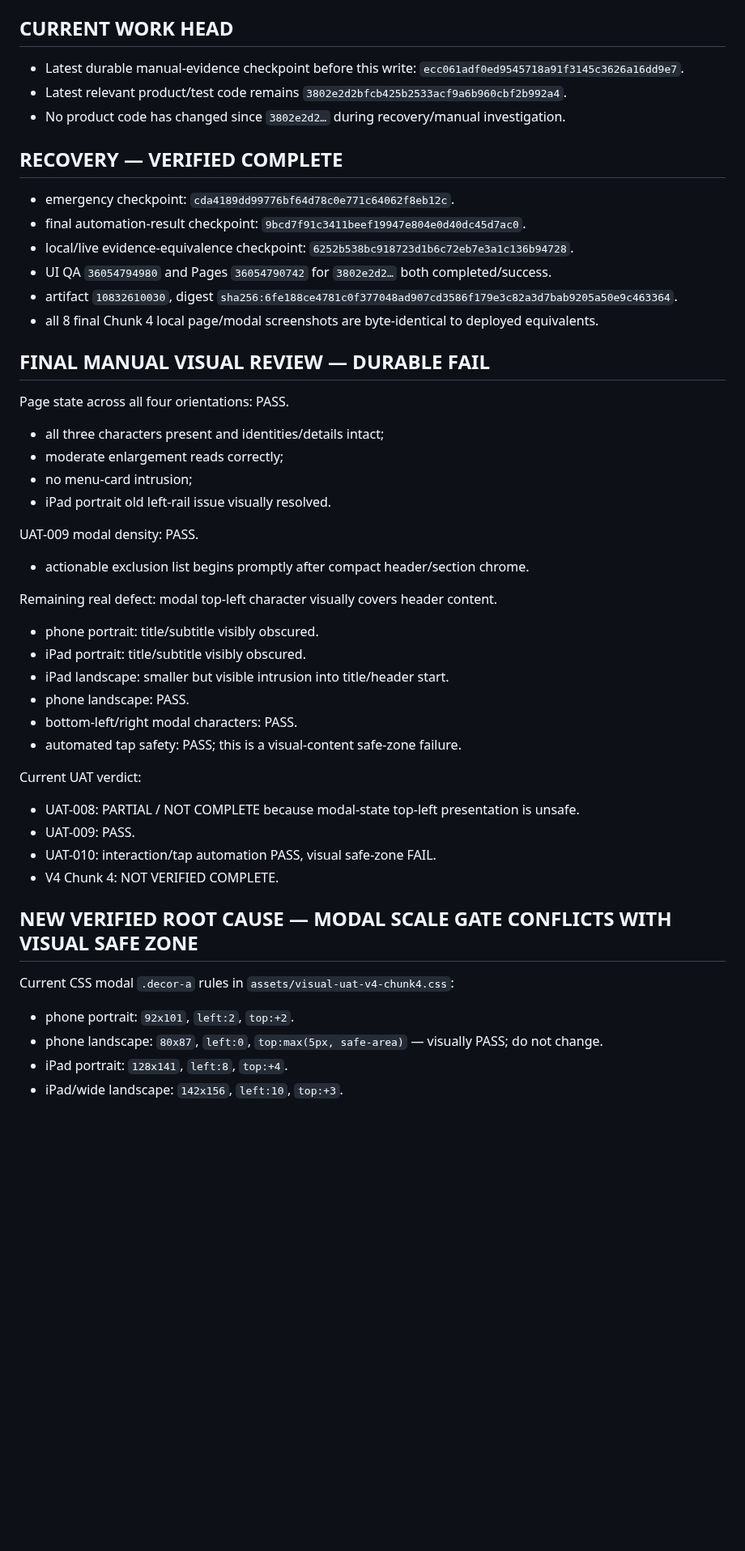
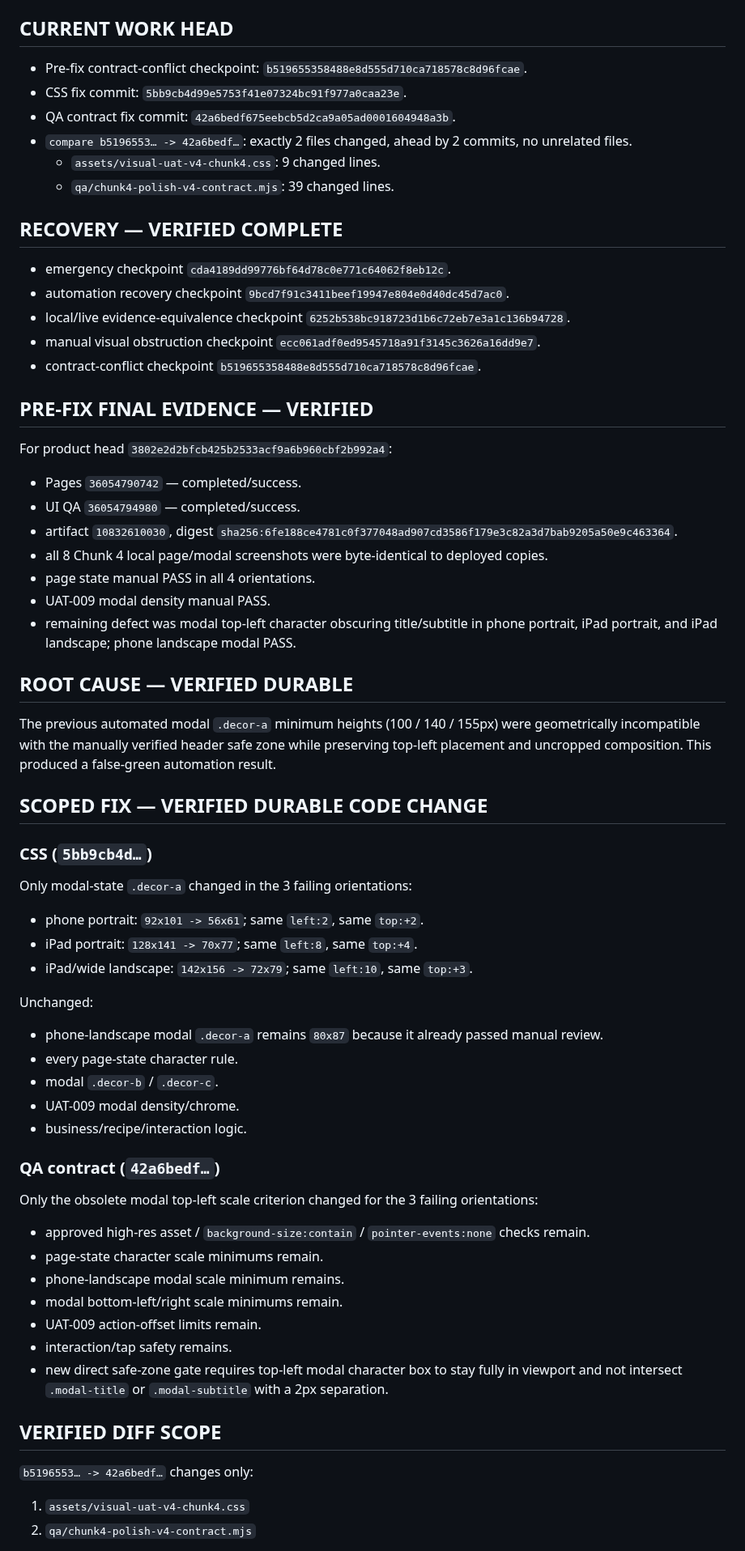
Before and after one commit to twentybkk-boop/NER-Menu-quantity, a Markdown page: CURRENT_HANDOFF.md, the part around one of its changes. Shown at 81% size. Drawn GitHub-style; blank space fills up the shorter version.

Commit message:
Checkpoint modal header safe-zone fix before Actions

```diff
--- a/CURRENT_HANDOFF.md
+++ b/CURRENT_HANDOFF.md
@@ -4,46 +4,59 @@
 > Source of truth: current GitHub `main` + actual code/assets + `recipe_master.json` + `CURRENT_HANDOFF.md` + GitHub Actions + persisted screenshot artifact.
 
 ## CURRENT WORK HEAD
-- Latest durable manual-evidence checkpoint before this write: `ecc061adf0ed9545718a91f3145c3626a16dd9e7`.
-- Latest relevant product/test code remains `3802e2d2bfcb425b2533acf9a6b960cbf2b992a4`.
-- No product code has changed since `3802e2d2…` during recovery/manual investigation.
+- Pre-fix contract-conflict checkpoint: `b519655358488e8d555d710ca718578c8d96fcae`.
+- CSS fix commit: `5bb9cb4d99e5753f41e07324bc91f977a0caa23e`.
+- QA contract fix commit: `42a6bedf675eebcb5d2ca9a05ad0001604948a3b`.
+- `compare b5196553… -> 42a6bedf…`: exactly 2 files changed, ahead by 2 commits, no unrelated files.
+  - `assets/visual-uat-v4-chunk4.css`: 9 changed lines.
+  - `qa/chunk4-polish-v4-contract.mjs`: 39 changed lines.
 
 ## RECOVERY — VERIFIED COMPLETE
-- emergency checkpoint: `cda4189dd99776bf64d78c0e771c64062f8eb12c`.
-- final automation-result checkpoint: `9bcd7f91c3411beef19947e804e0d40dc45d7ac0`.
-- local/live evidence-equivalence checkpoint: `6252b538bc918723d1b6c72eb7e3a1c136b94728`.
-- UI QA `36054794980` and Pages `36054790742` for `3802e2d2…` both completed/success.
+- emergency checkpoint `cda4189dd99776bf64d78c0e771c64062f8eb12c`.
+- automation recovery checkpoint `9bcd7f91c3411beef19947e804e0d40dc45d7ac0`.
+- local/live evidence-equivalence checkpoint `6252b538bc918723d1b6c72eb7e3a1c136b94728`.
+- manual visual obstruction checkpoint `ecc061adf0ed9545718a91f3145c3626a16dd9e7`.
+- contract-conflict checkpoint `b519655358488e8d555d710ca718578c8d96fcae`.
+
+## PRE-FIX FINAL EVIDENCE — VERIFIED
+For product head `3802e2d2bfcb425b2533acf9a6b960cbf2b992a4`:
+- Pages `36054790742` — completed/success.
+- UI QA `36054794980` — completed/success.
 - artifact `10832610030`, digest `sha256:6fe188ce4781c0f377048ad907cd3586f179e3c82a3d7bab9205a50e9c463364`.
-- all 8 final Chunk 4 local page/modal screenshots are byte-identical to deployed equivalents.
+- all 8 Chunk 4 local page/modal screenshots were byte-identical to deployed copies.
+- page state manual PASS in all 4 orientations.
+- UAT-009 modal density manual PASS.
+- remaining defect was modal top-left character obscuring title/subtitle in phone portrait, iPad portrait, and iPad landscape; phone landscape modal PASS.
 
-## FINAL MANUAL VISUAL REVIEW — DURABLE FAIL
-Page state across all four orientations: PASS.
-- all three characters present and identities/details intact;
-- moderate enlargement reads correctly;
-- no menu-card intrusion;
-- iPad portrait old left-rail issue visually resolved.
+## ROOT CAUSE — VERIFIED DURABLE
+The previous automated modal `.decor-a` minimum heights (100 / 140 / 155px) were geometrically incompatible with the manually verified header safe zone while preserving top-left placement and uncropped composition. This produced a false-green automation result.
 
-UAT-009 modal density: PASS.
-- actionable exclusion list begins promptly after compact header/section chrome.
+## SCOPED FIX — VERIFIED DURABLE CODE CHANGE
+### CSS (`5bb9cb4d…`)
+Only modal-state `.decor-a` changed in the 3 failing orientations:
+- phone portrait: `92x101 -> 56x61`; same `left:2`, same `top:+2`.
+- iPad portrait: `128x141 -> 70x77`; same `left:8`, same `top:+4`.
+- iPad/wide landscape: `142x156 -> 72x79`; same `left:10`, same `top:+3`.
 
-Remaining real defect: modal top-left character visually covers header content.
-- phone portrait: title/subtitle visibly obscured.
-- iPad portrait: title/subtitle visibly obscured.
-- iPad landscape: smaller but visible intrusion into title/header start.
-- phone landscape: PASS.
-- bottom-left/right modal characters: PASS.
-- automated tap safety: PASS; this is a visual-content safe-zone failure.
+Unchanged:
+- phone-landscape modal `.decor-a` remains `80x87` because it already passed manual review.
+- every page-state character rule.
+- modal `.decor-b` / `.decor-c`.
+- UAT-009 modal density/chrome.
+- business/recipe/interaction logic.
 
-Current UAT verdict:
-- UAT-008: PARTIAL / NOT COMPLETE because modal-state top-left presentation is unsafe.
-- UAT-009: PASS.
-- UAT-010: interaction/tap automation PASS, visual safe-zone FAIL.
-- V4 Chunk 4: NOT VERIFIED COMPLETE.
+### QA contract (`42a6bedf…`)
+Only the obsolete modal top-left scale criterion changed for the 3 failing orientations:
+- approved high-res asset / `background-size:contain` / `pointer-events:none` checks remain.
+- page-state character scale minimums remain.
+- phone-landscape modal scale minimum remains.
+- modal bottom-left/right scale minimums remain.
+- UAT-009 action-offset limits remain.
+- interaction/tap safety remains.
+- new direct safe-zone gate requires top-left modal character box to stay fully in viewport and not intersect `.modal-title` or `.modal-subtitle` with a 2px separation.
 
-## NEW VERIFIED ROOT CAUSE — MODAL SCALE GATE CONFLICTS WITH VISUAL SAFE ZONE
-Current CSS modal `.decor-a` rules in `assets/visual-uat-v4-chunk4.css`:
-- phone portrait: `92x101`, `left:2`, `top:+2`.
-- phone landscape: `80x87`, `left:0`, `top:max(5px, safe-area)` — visually PASS; do not change.
-- iPad portrait: `128x141`, `left:8`, `top:+4`.
-- iPad/wide landscape: `142x156`, `left:10`, `top:+3`.
+## VERIFIED DIFF SCOPE
+`b5196553… -> 42a6bedf…` changes only:
+1. `assets/visual-uat-v4-chunk4.css`
+2. `qa/chunk4-polish-v4-contract.mjs`
 
```
Also changed, not shown: other parts of CURRENT_HANDOFF.md (+15 -55 lines).
